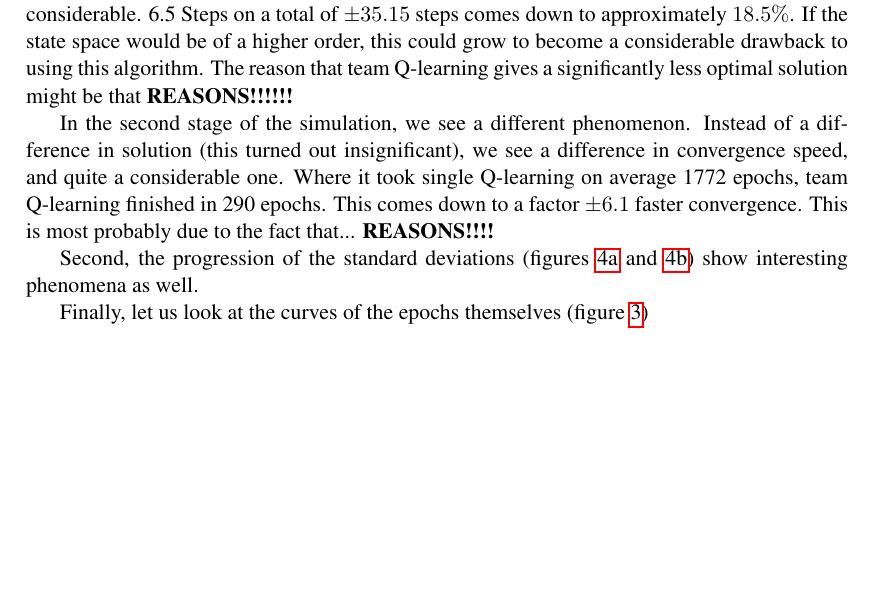
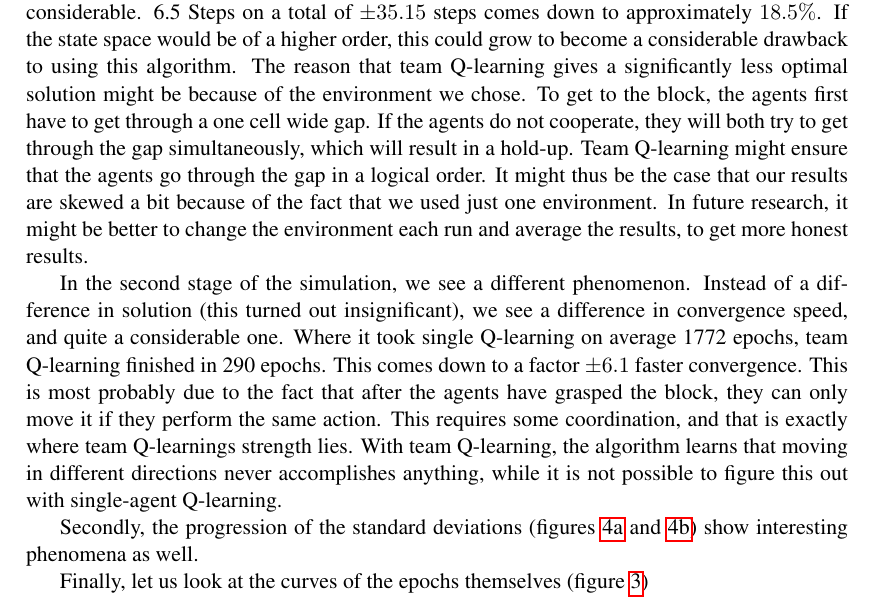
Before and after one commit to StevenBosch/MachineLearning, a LaTeX paper (Report/MaikelStevenThomas_Report_MachineLearning.tex, which reads Report/chapter/05Discussion.tex): part of page 8 of 8, cut so that both start at the same text, the shorter picture padded with empty space. Compiled offline with pdfLaTeX.

Commit message:
Discussie beetje aangepast

```diff
--- a/Report/chapter/05Discussion.tex
+++ b/Report/chapter/05Discussion.tex
@@ -1,10 +1,10 @@
 \section{Discussion}
 Looking at the results we can observe that team Q-learning converged too a solution faster than single Q-learning. This was the case in the first stage of the simulation. On the other hand, the single Q-learning solution turned out more optimal than its counterpart, with on average 6.5 less steps than the team Q-learning solution. These are however, the overall results of the simulation. It is easier and more insightful to discuss the more specific phenomena we encountered in the results.
 
-First, let us look into the two stages of the simulation separately. Before the block has been grabbed we see little difference between both of the algorithms in the average number of epochs it takes before convergence (2609 vs. 2512), but we do see a significant difference in the average number of steps taken in the final solution (31.9 vs. 38.1). This difference is quite considerable. 6.5 Steps on a total of $\pm 35.15$ steps comes down to approximately $18.5\%$. If the state space would be of a higher order, this could grow to become a considerable drawback to using this algorithm. The reason that team Q-learning gives a significantly less optimal solution might be that \textbf{REASONS!!!!!!}
+First, let us look into the two stages of the simulation separately. Before the block has been grabbed we see little difference between both of the algorithms in the average number of epochs it takes before convergence (2609 vs. 2512), but we do see a significant difference in the average number of steps taken in the final solution (31.9 vs. 38.1). This difference is quite considerable. 6.5 Steps on a total of $\pm 35.15$ steps comes down to approximately $18.5\%$. If the state space would be of a higher order, this could grow to become a considerable drawback to using this algorithm. The reason that team Q-learning gives a significantly less optimal solution might be because of the environment we chose. To get to the block, the agents first have to get through a one cell wide gap. If the agents do not cooperate, they will both try to get through the gap simultaneously, which will result in a hold-up. Team Q-learning might ensure that the agents go through the gap in a logical order. It might thus be the case that our results are skewed a bit because of the fact that we used just one environment. In future research, it might be better to change the environment each run and average the results, to get more honest results.
 
-In the second stage of the simulation, we see a different phenomenon. Instead of a difference in solution (this turned out insignificant), we see a difference in convergence speed, and quite a considerable one. Where it took single Q-learning on average 1772 epochs, team Q-learning finished in 290 epochs. This comes down to a factor $\pm 6.1$ faster convergence. This is most probably due to the fact that... \textbf{REASONS!!!!}
+In the second stage of the simulation, we see a different phenomenon. Instead of a difference in solution (this turned out insignificant), we see a difference in convergence speed, and quite a considerable one. Where it took single Q-learning on average 1772 epochs, team Q-learning finished in 290 epochs. This comes down to a factor $\pm 6.1$ faster convergence. This is most probably due to the fact that after the agents have grasped the block, they can only move it if they perform the same action. This requires some coordination, and that is exactly where team Q-learnings strength lies. With team Q-learning, the algorithm learns that moving in different directions never accomplishes anything, while it is not possible to figure this out with single-agent Q-learning.
 
-Second, the progression of the standard deviations (figures \ref{3a} and \ref{3b}) show interesting phenomena as well.
+Secondly, the progression of the standard deviations (figures \ref{3a} and \ref{3b}) show interesting phenomena as well.
 
 Finally, let us look at the curves of the epochs themselves (figure \ref{fig:Results1})
```
Also changed, not shown: Report/chapter/02Application.tex (+2 -2 lines), Report/chapter/03Method.tex (+2 -1 lines), Report/MaikelStevenThomas_Report_MachineLearning.pdf (added).
